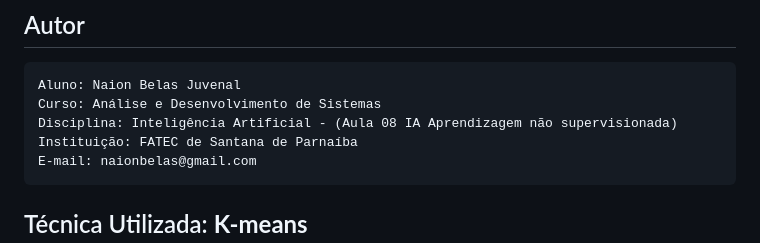
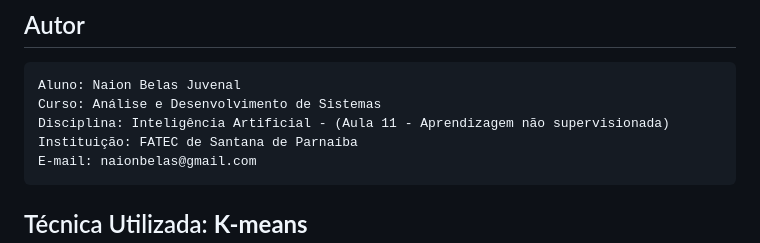
Before and after one commit to naionbelas/AlgoritmoK-means, a Markdown page: README.md, the part around the change. Drawn GitHub-style.

```diff
--- a/README.md
+++ b/README.md
@@ -5,7 +5,7 @@ Este projeto implementa o **Algoritmo K-means**, uma técnica de **aprendizado n
 ## Autor
     Aluno: Naion Belas Juvenal
     Curso: Análise e Desenvolvimento de Sistemas
-    Disciplina: Inteligência Artificial - (Aula 08 IA Aprendizagem não supervisionada)
+    Disciplina: Inteligência Artificial - (Aula 11 - Aprendizagem não supervisionada)
     Instituição: FATEC de Santana de Parnaíba
     E-mail: naionbelas@gmail.com
 
```
